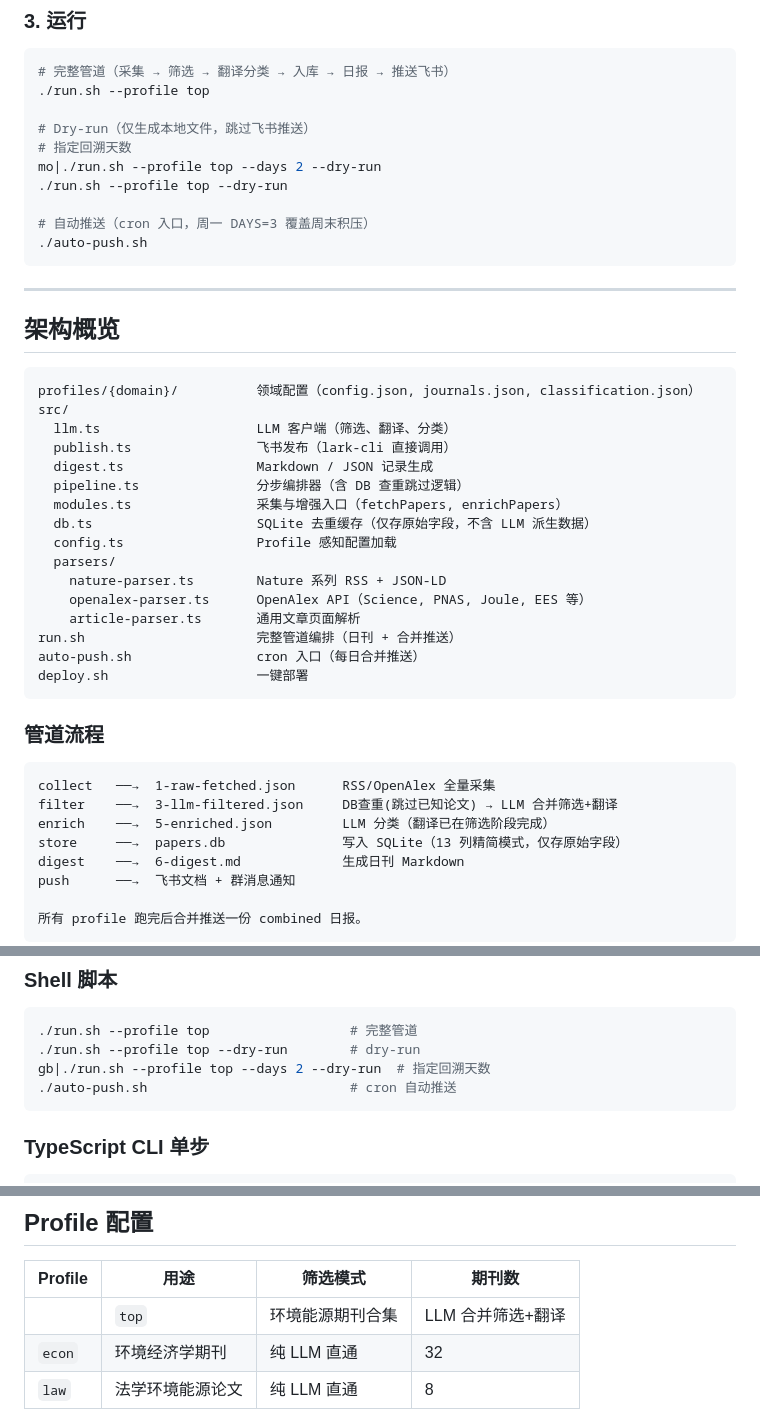
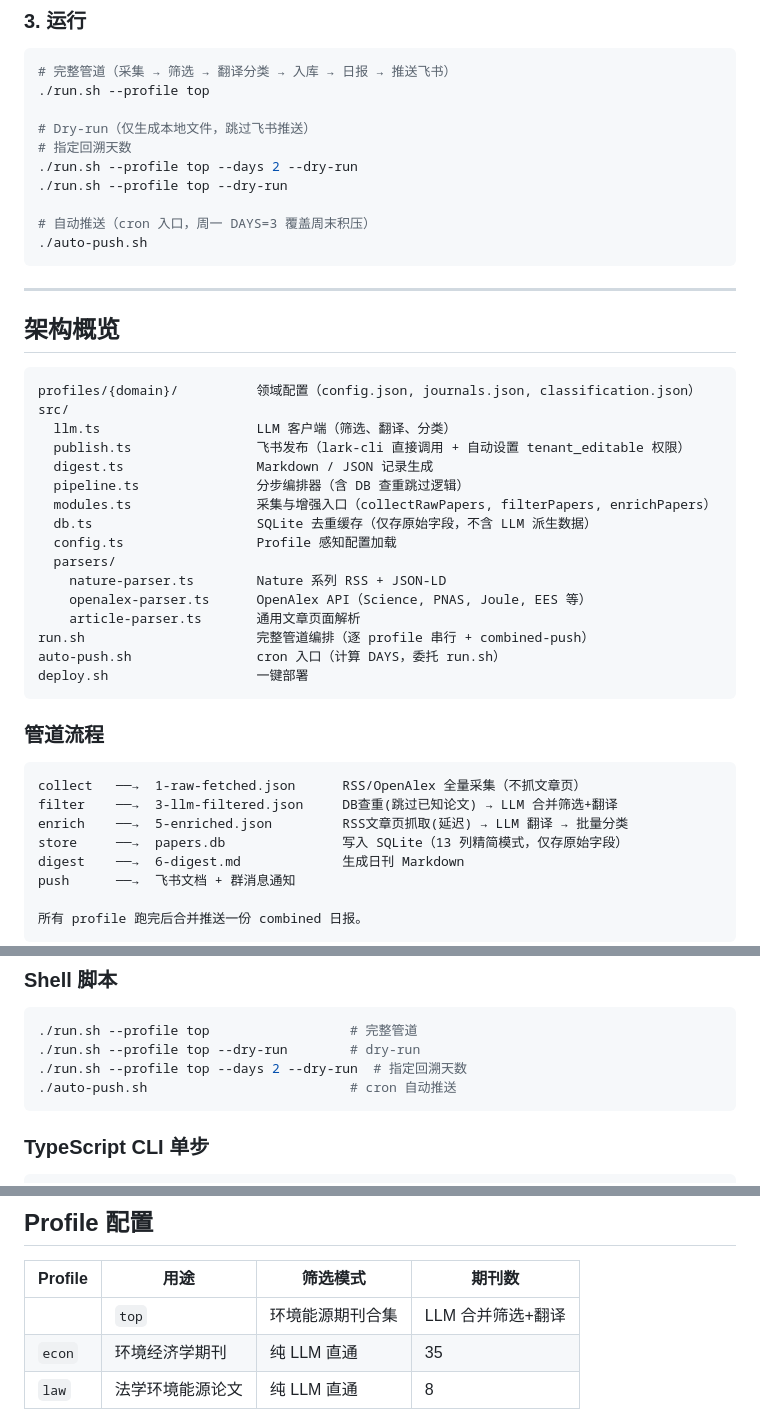
Before and after one commit to kaleidigit/paper-tracker, a Markdown page: README.md, 3 parts joined by grey strips. GitHub-like rendering.

````diff
--- a/README.md
+++ b/README.md
@@ -35,7 +35,7 @@ cp config/.env.cn.example .env
 
 # Dry-run（仅生成本地文件，跳过飞书推送）
 # 指定回溯天数
-mo|./run.sh --profile top --days 2 --dry-run
+./run.sh --profile top --days 2 --dry-run
 ./run.sh --profile top --dry-run
 
 # 自动推送（cron 入口，周一 DAYS=3 覆盖周末积压）
@@ -50,27 +50,27 @@ mo|./run.sh --profile top --days 2 --dry-run
 profiles/{domain}/          领域配置（config.json, journals.json, classification.json）
 src/
   llm.ts                    LLM 客户端（筛选、翻译、分类）
-  publish.ts                飞书发布（lark-cli 直接调用）
+  publish.ts                飞书发布（lark-cli 直接调用 + 自动设置 tenant_editable 权限）
   digest.ts                 Markdown / JSON 记录生成
   pipeline.ts               分步编排器（含 DB 查重跳过逻辑）
-  modules.ts                采集与增强入口（fetchPapers, enrichPapers）
+  modules.ts                采集与增强入口（collectRawPapers, filterPapers, enrichPapers）
   db.ts                     SQLite 去重缓存（仅存原始字段，不含 LLM 派生数据）
   config.ts                 Profile 感知配置加载
   parsers/
     nature-parser.ts        Nature 系列 RSS + JSON-LD
     openalex-parser.ts      OpenAlex API（Science, PNAS, Joule, EES 等）
     article-parser.ts       通用文章页面解析
-run.sh                      完整管道编排（日刊 + 合并推送）
-auto-push.sh                cron 入口（每日合并推送）
+run.sh                      完整管道编排（逐 profile 串行 + combined-push）
+auto-push.sh                cron 入口（计算 DAYS，委托 run.sh）
 deploy.sh                   一键部署
 ```
 
 ### 管道流程
 
 ```
-collect   ──→  1-raw-fetched.json      RSS/OpenAlex 全量采集
+collect   ──→  1-raw-fetched.json      RSS/OpenAlex 全量采集（不抓文章页）
 filter    ──→  3-llm-filtered.json     DB查重(跳过已知论文) → LLM 合并筛选+翻译
-enrich    ──→  5-enriched.json         LLM 分类（翻译已在筛选阶段完成）
+enrich    ──→  5-enriched.json         RSS文章页抓取(延迟) → LLM 翻译 → 批量分类
 store     ──→  papers.db               写入 SQLite（13 列精简模式，仅存原始字段）
 digest    ──→  6-digest.md             生成日刊 Markdown
 push      ──→  飞书文档 + 群消息通知
@@ -123,7 +123,7 @@ sqlite3 data/top/papers.db \
 ```bash
 ./run.sh --profile top                  # 完整管道
 ./run.sh --profile top --dry-run        # dry-run
-gb|./run.sh --profile top --days 2 --dry-run  # 指定回溯天数
+./run.sh --profile top --days 2 --dry-run  # 指定回溯天数
 ./auto-push.sh                          # cron 自动推送
 ```
 
@@ -190,7 +190,7 @@ npx tsx src/cli.ts --step combined-push --profile top
 | Profile | 用途 | 筛选模式 | 期刊数 |
 |---------|------|---------|--------|
 || `top` | 环境能源期刊合集 | LLM 合并筛选+翻译 | 36 |
-| `econ` | 环境经济学期刊 | 纯 LLM 直通 | 32 |
+| `econ` | 环境经济学期刊 | 纯 LLM 直通 | 35 |
 | `law` | 法学环境能源论文 | 纯 LLM 直通 | 8 |
 
 新增 profile：创建 `profiles/{name}/` 目录，放入 `config.json`、`journals.json`、`classification.json`，无需改代码。
````
Also changed, not shown: CLAUDE.md (+22 -17 lines).
